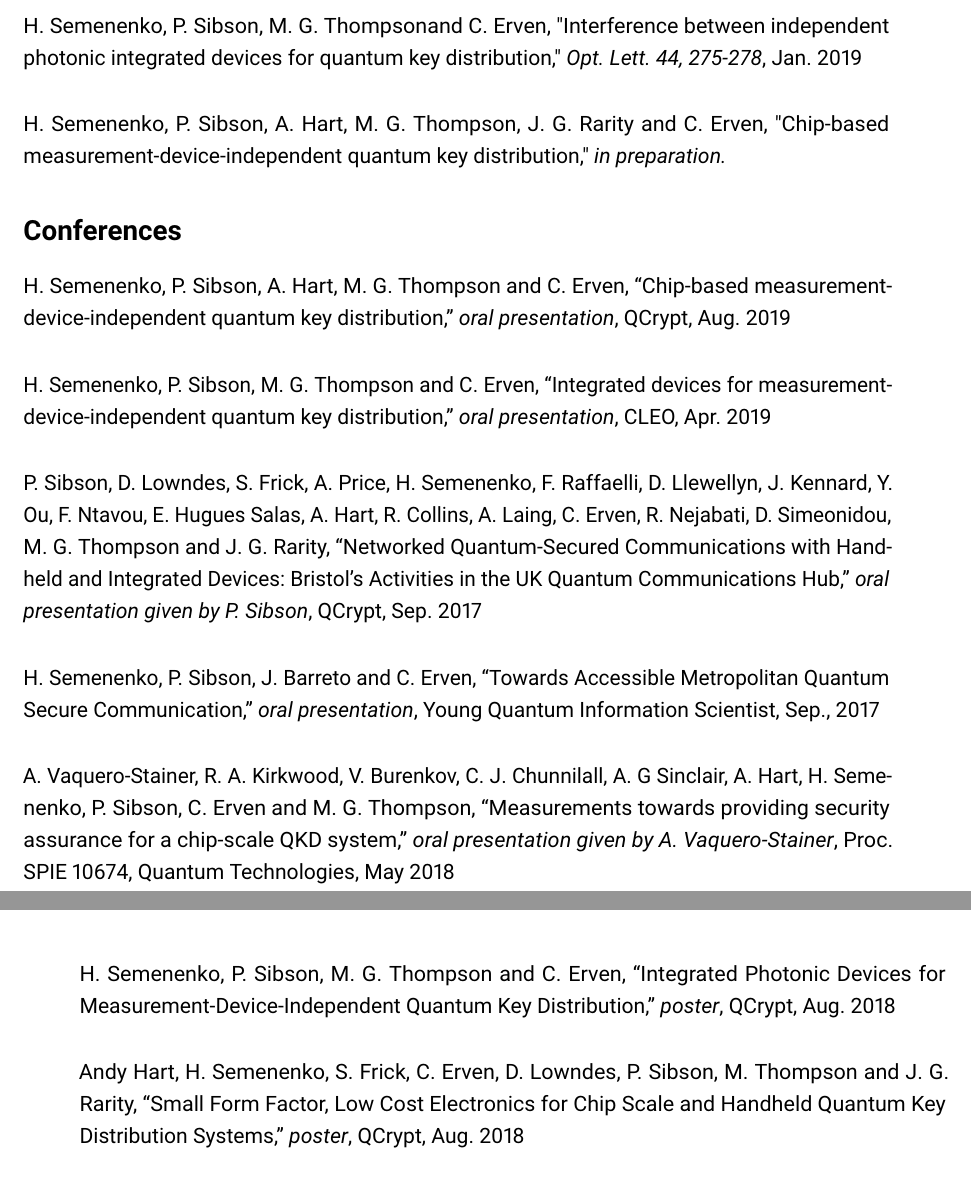
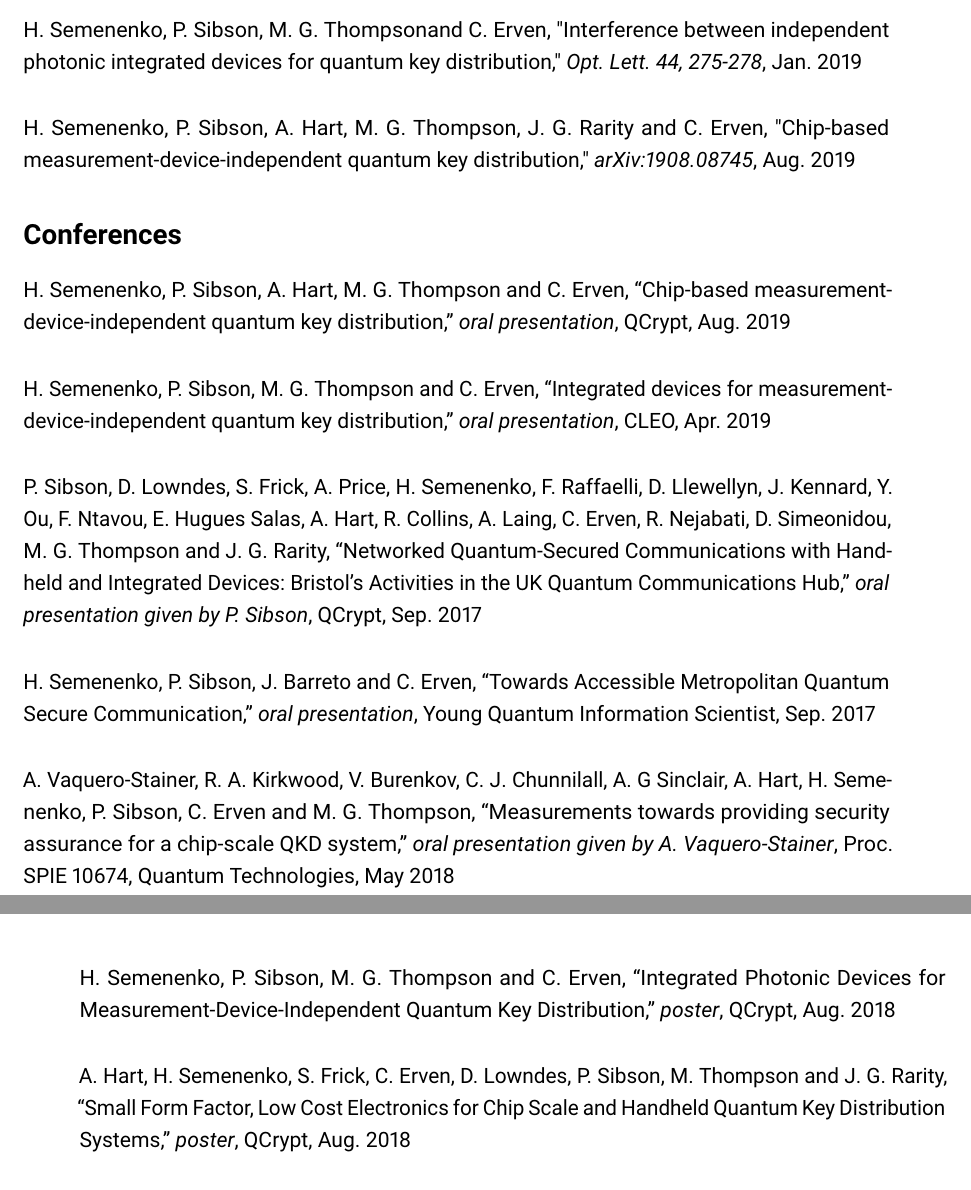
Before and after one commit to hsemenenko/Thesis, a LaTeX thesis (henry_semenenko_thesis.tex, which reads frontmatter/publications.tex): two parts of pages 17 and 18 of 98, joined at a grey line, cut so that both start at the same text. Compiled offline with pdfLaTeX.

Commit message:
Added arXiv reference to chip MDI paper and other minor changes

```diff
--- a/frontmatter/publications.tex
+++ b/frontmatter/publications.tex
@@ -10,7 +10,7 @@
 
 H. Semenenko, P. Sibson, M. G. Thompsonand C. Erven, "Interference between independent photonic integrated devices for quantum key distribution," \textit{Opt. Lett. 44, 275-278}, Jan. 2019
 
-H. Semenenko, P. Sibson, A. Hart, M. G. Thompson, J. G. Rarity  and C. Erven, "Chip-based measurement-device-independent quantum key distribution," \textit{in preparation.}
+H. Semenenko, P. Sibson, A. Hart, M. G. Thompson, J. G. Rarity  and C. Erven, "Chip-based measurement-device-independent quantum key distribution," \textit{arXiv:1908.08745}, Aug. 2019
 
 \section*{Conferences}
 
@@ -20,13 +20,13 @@ H. Semenenko, P. Sibson, M. G. Thompson and C. Erven, ``Integrated devices for m
 
 P. Sibson, D. Lowndes, S. Frick, A. Price, H. Semenenko, F. Raffaelli, D. Llewellyn, J. Kennard, Y. Ou, F. Ntavou, E. Hugues Salas, A. Hart, R. Collins, A. Laing, C. Erven, R. Nejabati, D. Simeonidou, M. G. Thompson and J. G. Rarity, ``Networked Quantum-Secured Communications with Hand-held and Integrated Devices: Bristol’s Activities in the UK Quantum Communications Hub,'' \textit{oral presentation given by P. Sibson}, QCrypt, Sep. 2017
 
-H. Semenenko, P. Sibson, J. Barreto and C. Erven, ``Towards Accessible Metropolitan Quantum Secure Communication,'' \textit{oral presentation}, Young Quantum Information Scientist, Sep., 2017
+H. Semenenko, P. Sibson, J. Barreto and C. Erven, ``Towards Accessible Metropolitan Quantum Secure Communication,'' \textit{oral presentation}, Young Quantum Information Scientist, Sep. 2017
 
 A. Vaquero-Stainer, R. A. Kirkwood, V. Burenkov, C. J. Chunnilall, A. G Sinclair, A. Hart, H. Semenenko, P. Sibson, C. Erven and M. G. Thompson, ``Measurements towards providing security assurance for a chip-scale QKD system,'' \textit{oral presentation given by A. Vaquero-Stainer}, Proc. SPIE 10674, Quantum Technologies, May 2018
 
 H. Semenenko, P. Sibson, M. G. Thompson and C. Erven, ``Integrated Photonic Devices for Measurement-Device-Independent Quantum Key Distribution,'' \textit{poster}, QCrypt, Aug. 2018
 
-Andy Hart, H. Semenenko, S. Frick, C. Erven, D. Lowndes, P. Sibson, M. Thompson and J. G. Rarity, ``Small Form Factor, Low Cost Electronics for Chip Scale and Handheld Quantum Key Distribution Systems,'' \textit{poster}, QCrypt, Aug. 2018
+A. Hart, H. Semenenko, S. Frick, C. Erven, D. Lowndes, P. Sibson, M. Thompson and J. G. Rarity, ``Small Form Factor, Low Cost Electronics for Chip Scale and Handheld Quantum Key Distribution Systems,'' \textit{poster}, QCrypt, Aug. 2018
 
 D. V. Aktas, P. Sibson, D. Lowndes, S. Frick, A. Price, H. Semenenko, F. Raffaelli, D. Llewellyn, J. Kennard, Y. Ou, F. Ntavou, E. Hugues Salas, A. Hart, R. Collins, A. Laing, C. Erven, R. Nejabati, D. Simeonidou, M. G. Thompson and J. G. Rarity, ``A Metropolitan Quantum Network with Hand-Held and Integrated Devices,'' \textit{poster presentation given by D. V. Aktas}, GDR IQFA, Nov. 2018
 }
```
